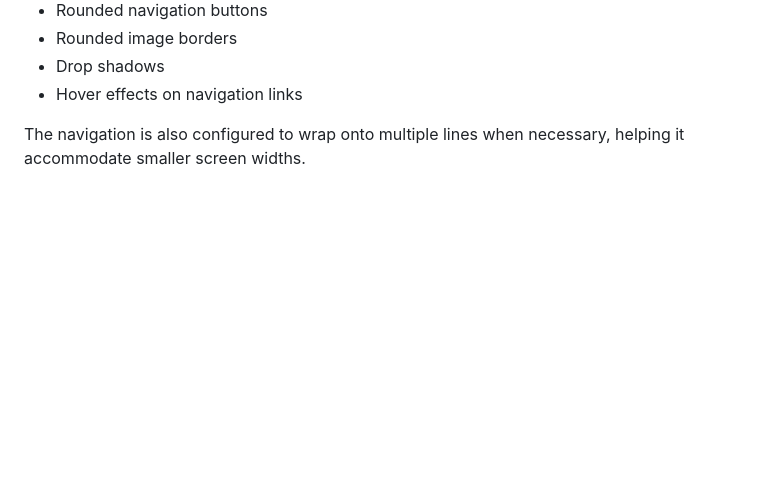
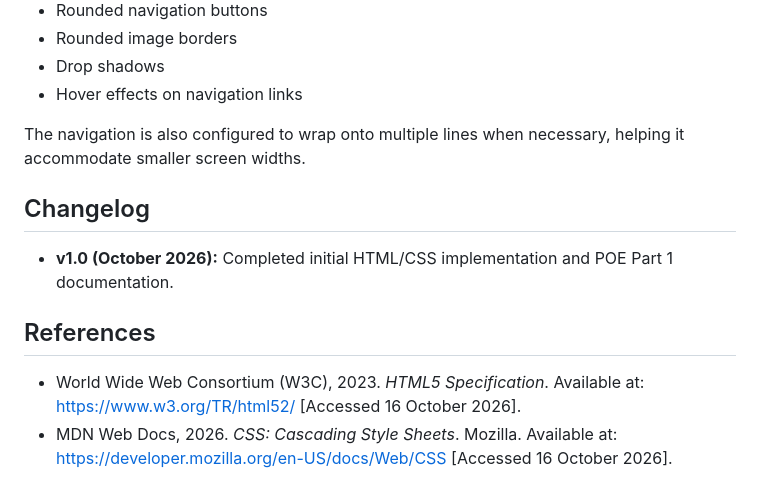
Before and after one commit to makgatoeh-creator/web-development, a Markdown page: README.md, the part around one of its changes. Drawn GitHub-style; blank space fills up the shorter version.

```diff
--- a/README.md
+++ b/README.md
@@ -234,3 +260,9 @@ The website uses a bakery-themed visual design with:
 * Hover effects on navigation links
 
 The navigation is also configured to wrap onto multiple lines when necessary, helping it accommodate smaller screen widths.
+## Changelog
+* **v1.0 (October 2026):** Completed initial HTML/CSS implementation and POE Part 1 documentation.
+
+## References
+* World Wide Web Consortium (W3C), 2023. *HTML5 Specification*. Available at: <https://www.w3.org/TR/html52/> [Accessed 16 October 2026].
+* MDN Web Docs, 2026. *CSS: Cascading Style Sheets*. Mozilla. Available at: <https://developer.mozilla.org/en-US/docs/Web/CSS> [Accessed 16 October 2026].
```
Also changed, not shown: other parts of README.md (+26 -0 lines).
